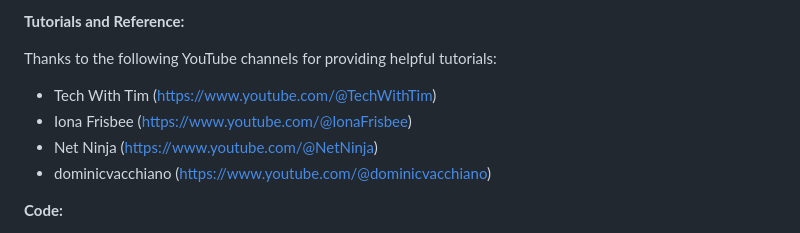
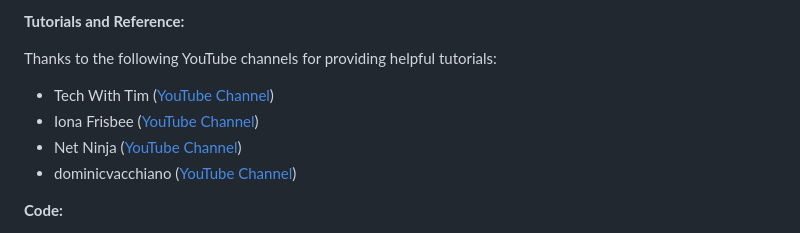
Before and after one commit to CiaranBrain/Recipeze, a Markdown page: README.md, the part around the change. Drawn GitHub-style.

Commit message:
Updated YouTube links in credits

```diff
--- a/README.md
+++ b/README.md
@@ -238,10 +238,10 @@ This project incorporates content and media from various sources. Here's a detai
 **Tutorials and Reference:**
 
 Thanks to the following YouTube channels for providing helpful tutorials:
-  - Tech With Tim ([https://www.youtube.com/@TechWithTim](https://www.youtube.com/@TechWithTim))
-  - Iona Frisbee ([https://www.youtube.com/@IonaFrisbee](https://www.youtube.com/@IonaFrisbee))
-  - Net Ninja ([https://www.youtube.com/@NetNinja](https://www.youtube.com/@NetNinja))
-  - dominicvacchiano ([https://www.youtube.com/@dominicvacchiano](https://www.youtube.com/@dominicvacchiano))
+  - Tech With Tim ([YouTube Channel](https://www.youtube.com/@TechWithTim))
+  - Iona Frisbee ([YouTube Channel](https://www.youtube.com/@IonaFrisbee))
+  - Net Ninja ([YouTube Channel](https://www.youtube.com/@NetNinja))
+  - dominicvacchiano ([YouTube Channel](https://www.youtube.com/@dominicvacchiano))
 
  **Code:**
   - Some inspiration was used from the Code Institue blog, the content was reviewed and modified to suit my needs ([https://github.com/Code-Institute-Org](https://github.com/Code-Institute-Org))
```
